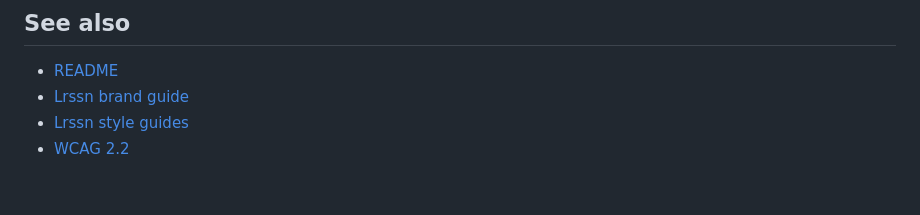
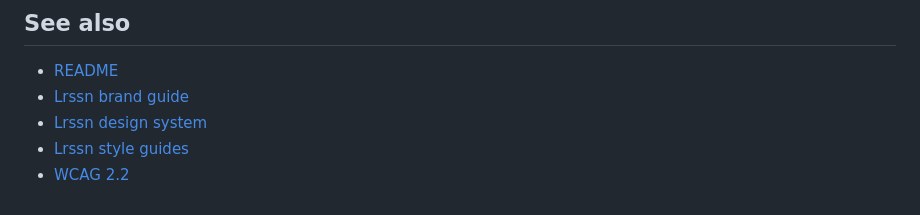
Before and after one commit to Lrssn-blog/Color-theme, a Markdown page: Theme.md, the part around the change. Rendered like a GitHub page.

```diff
--- a/Theme.md
+++ b/Theme.md
@@ -208,5 +208,6 @@ To add a target, add a template to `templates/` and its output path to `PER_THEM
 
 - [README](./README.md)
 - [Lrssn brand guide](https://github.com/Lrssn-blog/Brand-guide)
+- [Lrssn design system](https://github.com/Lrssn-blog/Design-system)
 - [Lrssn style guides](https://github.com/Lrssn-blog/Style-guide)
 - [WCAG 2.2](https://www.w3.org/TR/WCAG22/)
```
Also changed, not shown: README.md (+2 -1 lines).
